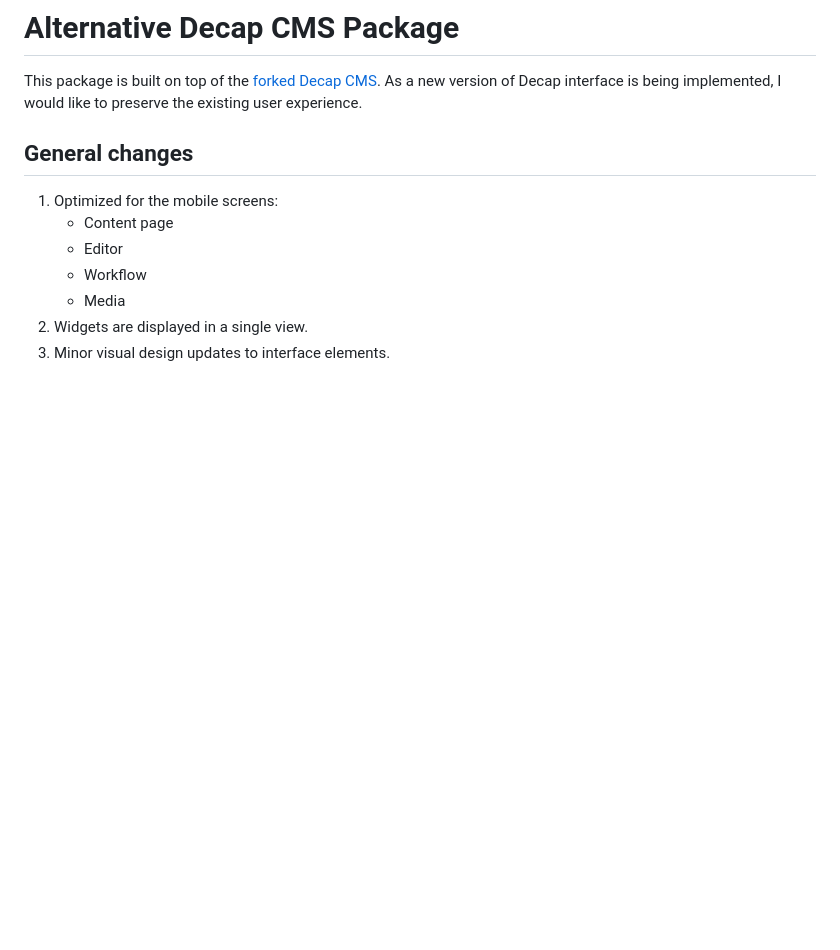
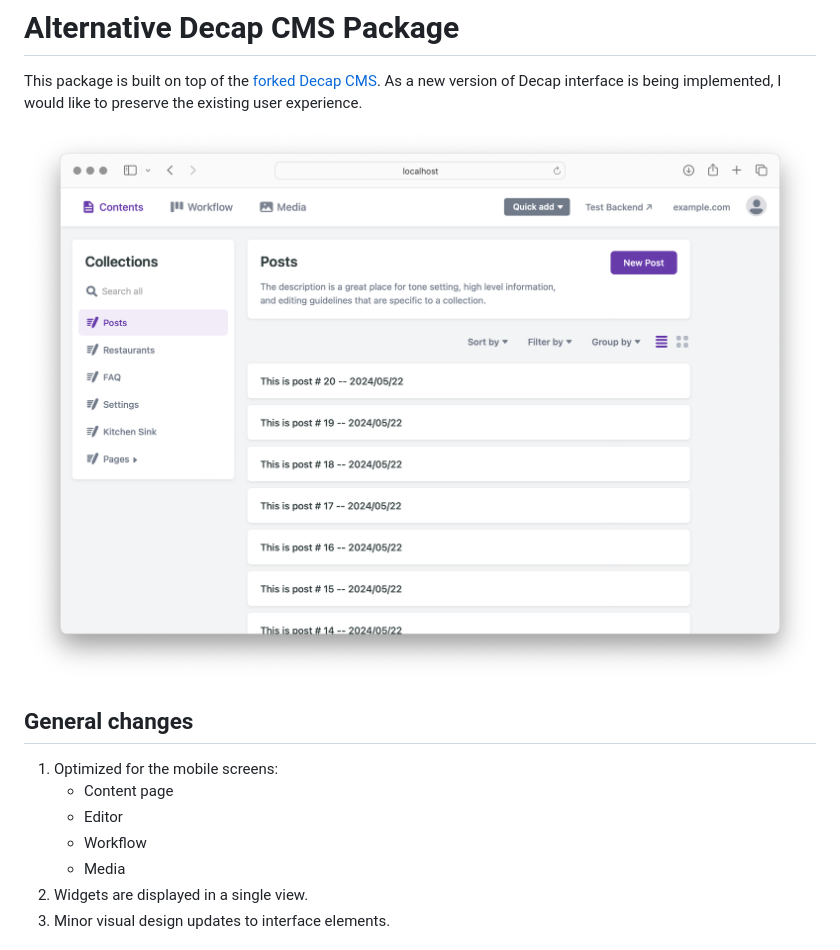
Before and after one commit to olegfedak/decap-cms-alter, a Markdown page: README.md, the part around the change. Rendered like a GitHub page; pictures changed too: screenshot.png (added); blank space fills up the shorter version.

Commit message:
add screenshot

```diff
--- a/README.md
+++ b/README.md
@@ -1,6 +1,8 @@
 # Alternative Decap CMS Package
 This package is built on top of the [forked Decap CMS](https://github.com/olegfedak/decap-cms).
 As a new version of Decap interface is being implemented, I would like to preserve the existing user experience.
+
+![](screenshot.png)
 
 ## General changes
 1. Optimized for the mobile screens:
```
